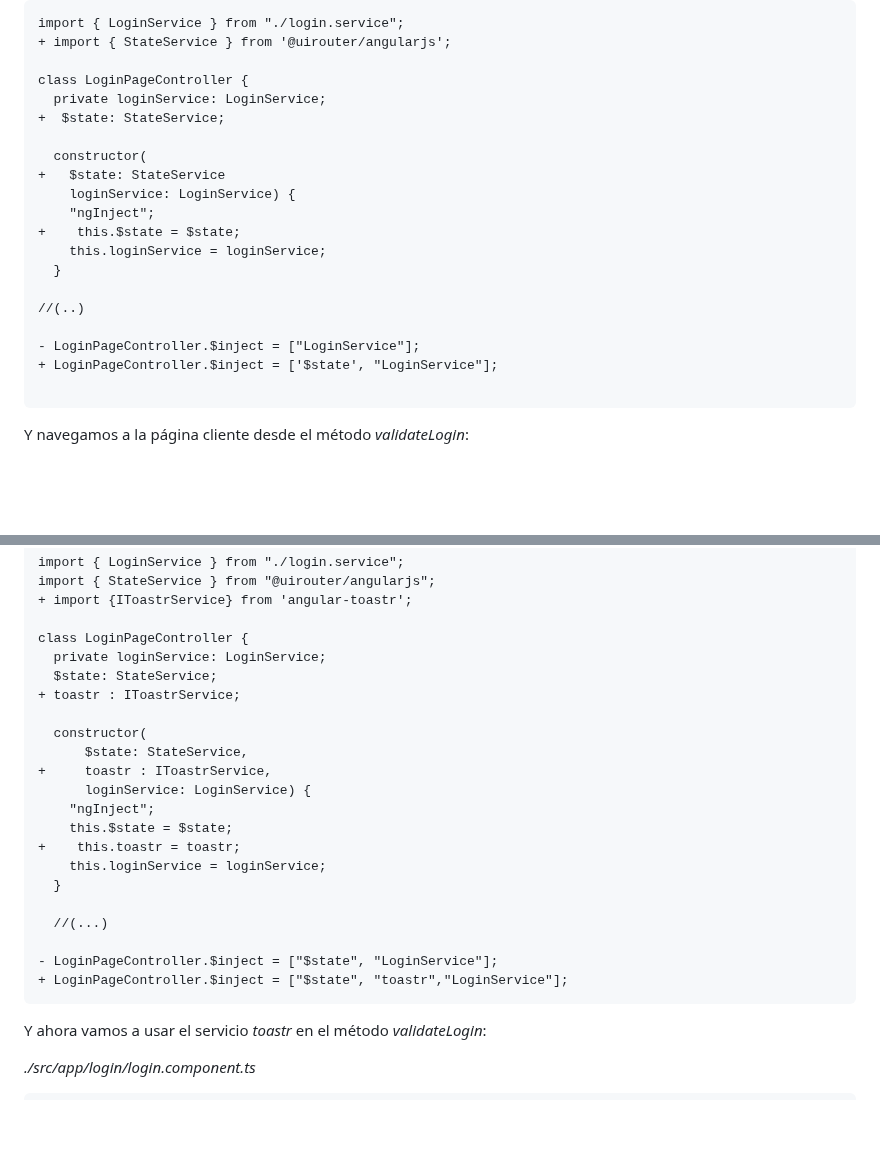
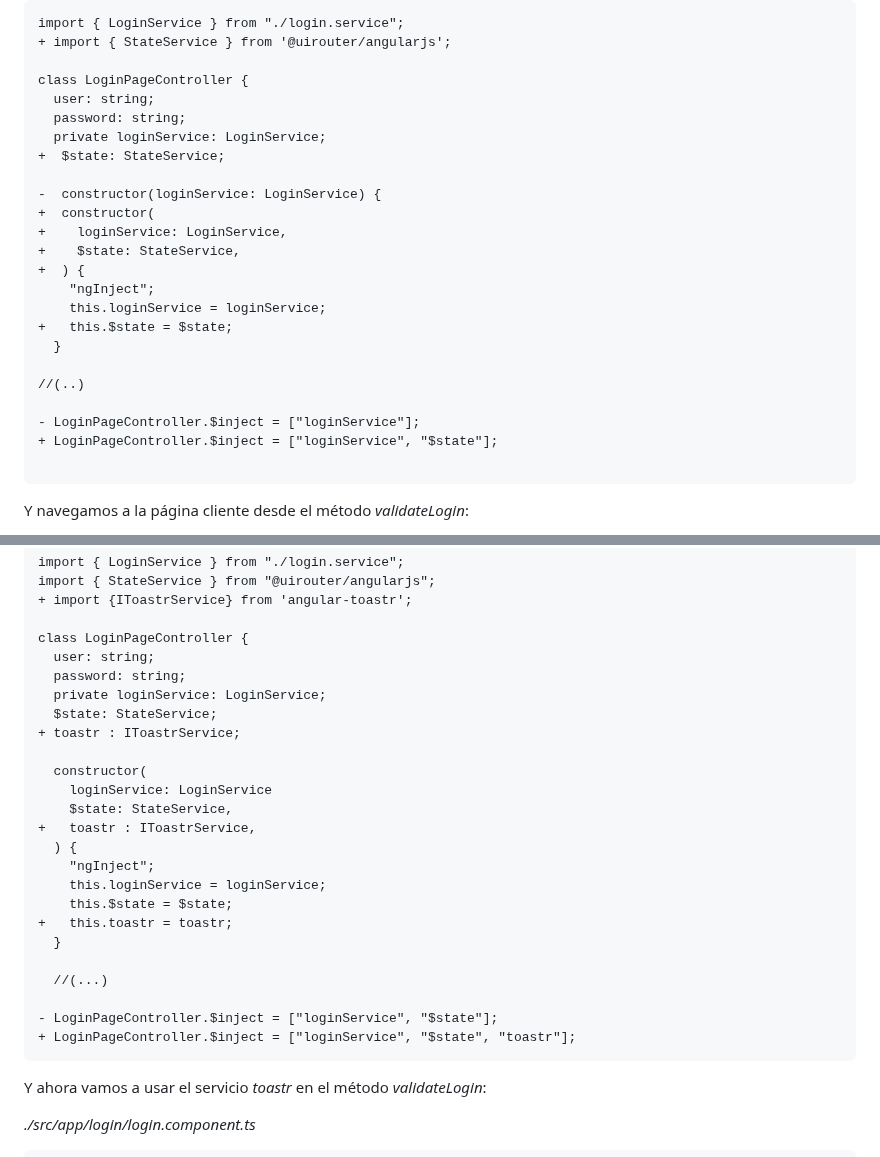
Before and after one commit to jzafralopez27/AngularJS-LemonCode, a Markdown page: demos/05-form/Readme.md, 2 parts joined by grey strips. Drawn GitHub-style; blank space fills up the shorter version.

````diff
--- a/demos/05-form/Readme.md
+++ b/demos/05-form/Readme.md
@@ -94,21 +94,25 @@ import { LoginService } from "./login.service";
 + import { StateService } from '@uirouter/angularjs';
 
 class LoginPageController {
+  user: string;
+  password: string;
   private loginService: LoginService;
 +  $state: StateService;
 
-  constructor(
-+   $state: StateService
-    loginService: LoginService) {
+-  constructor(loginService: LoginService) {
++  constructor(
++    loginService: LoginService,
++    $state: StateService,
++  ) {
     "ngInject";
-+    this.$state = $state;
     this.loginService = loginService;
++   this.$state = $state;
   }
 
 //(..)
 
-- LoginPageController.$inject = ["LoginService"];
-+ LoginPageController.$inject = ['$state', "LoginService"];
+- LoginPageController.$inject = ["loginService"];
++ LoginPageController.$inject = ["loginService", "$state"];
 
 ```
 
@@ -170,24 +174,27 @@ import { StateService } from "@uirouter/angularjs";
 + import {IToastrService} from 'angular-toastr';
 
 class LoginPageController {
+  user: string;
+  password: string;
   private loginService: LoginService;
   $state: StateService;
 + toastr : IToastrService;
 
   constructor(
-      $state: StateService,
-+     toastr : IToastrService,
-      loginService: LoginService) {
+    loginService: LoginService
+    $state: StateService,
++   toastr : IToastrService,
+  ) {
     "ngInject";
+    this.loginService = loginService;
     this.$state = $state;
-+    this.toastr = toastr;
-    this.loginService = loginService;
++   this.toastr = toastr;
   }
 
   //(...)
 
-- LoginPageController.$inject = ["$state", "LoginService"];
-+ LoginPageController.$inject = ["$state", "toastr","LoginService"];
+- LoginPageController.$inject = ["loginService", "$state"];
++ LoginPageController.$inject = ["loginService", "$state", "toastr"];
 ```
 
 Y ahora vamos a usar el servicio _toastr_ en el método _validateLogin_:
````
